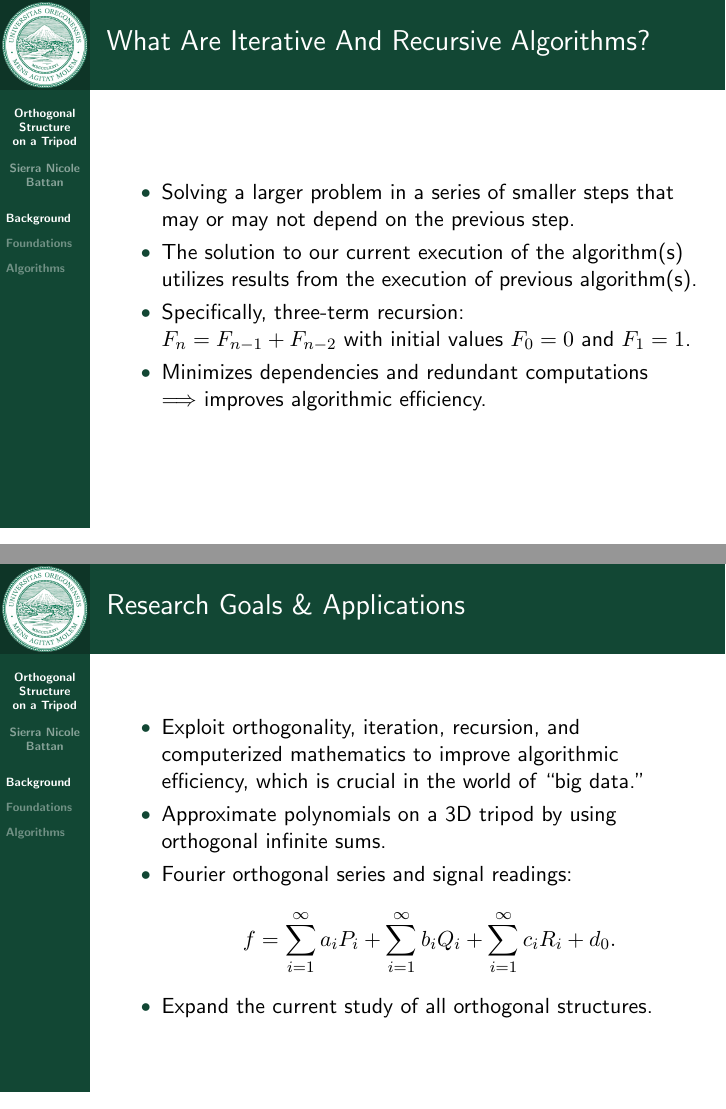
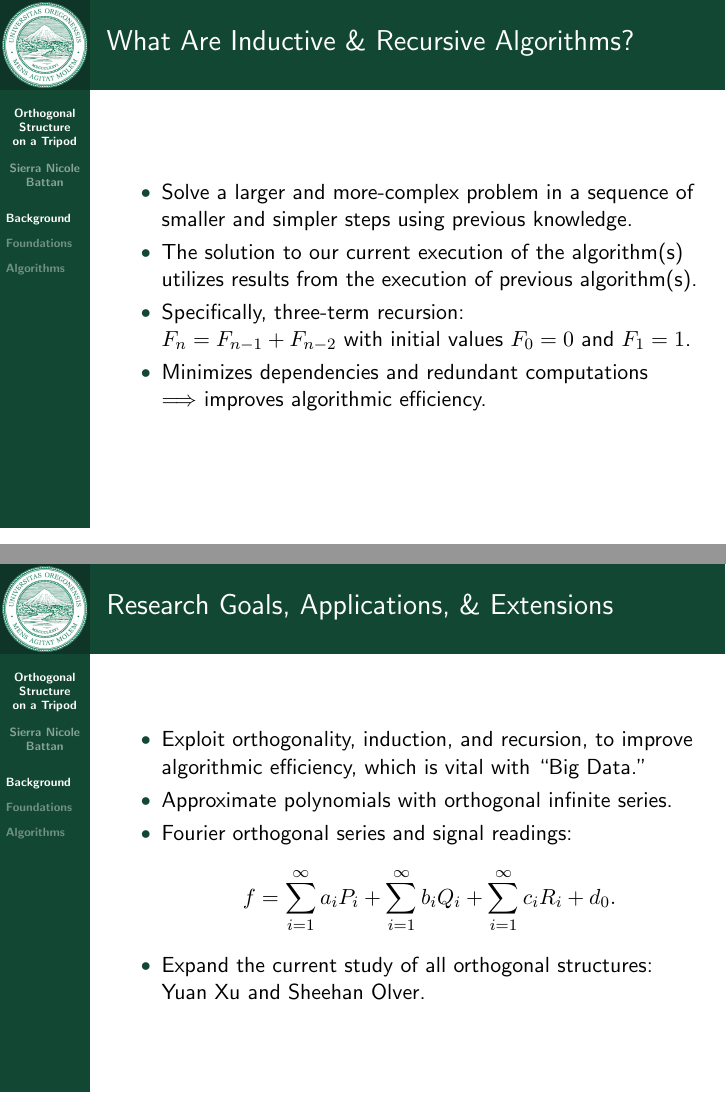
Before and after one commit to sbattan/OrthogonalStructureOnATripod, LaTeX slides (BattanThesisPresentation.tex): pages 4 and 5 of 19, joined at a grey line. The pictures show the PDF file BattanThesisPresentation.pdf that the author committed with the source.

Commit message:
Defense with Distinction

```diff
--- a/BattanThesisPresentation.tex
+++ b/BattanThesisPresentation.tex
@@ -80,21 +80,22 @@
 		\item Higher dimensions use sums of functions $f = \sum a_n P_n (x)$.
 		\item Inner product $\langle f, g\rangle$ must be commutative, linear in each component, and positive definite.
+		\item Thesis: $OB_n = \{\hat{P}_n, \hat{Q}_n, \hat{R}_n\}$.
 	\end{itemize}
 }
-\frame{\frametitle{What Are Iterative And Recursive Algorithms?}
+\frame{\frametitle{What Are Inductive \& Recursive Algorithms?}
 	\begin{itemize}
-		\item Solving a larger problem in a series of smaller steps that may or may not depend on the previous step.
+		\item Solve a larger and more-complex problem in a sequence of smaller and simpler steps using previous knowledge.
 		\item The solution to our current execution of the algorithm(s) utilizes results from the execution of previous algorithm(s).
 		\item Specifically, three-term recursion: \\ $F_n = F_{n-1} + F_{n-2}$ with initial values $F_0 = 0$ and $F_1 = 1$.
 		\item Minimizes dependencies and redundant computations \\ $\Longrightarrow$ improves algorithmic efficiency.
 	\end{itemize}
 }
-\frame{\frametitle{Research Goals \& Applications}
+\frame{\frametitle{Research Goals, Applications, \& Extensions}
 	\begin{itemize}
-		\item Exploit orthogonality, iteration, recursion, and computerized mathematics to improve algorithmic efficiency, which is crucial in the world of ``big data."
-		\item Approximate polynomials on a 3D tripod by using orthogonal infinite sums.
+		\item Exploit orthogonality, induction, and recursion, to improve algorithmic efficiency, which is vital with ``Big Data."
+		\item Approximate polynomials with orthogonal infinite series.
 		\item Fourier orthogonal series and signal readings: $$f = \sum_{i=1}^\infty a_i P_i + \sum_{i=1}^\infty b_i Q_i + \sum_{i=1}^\infty c_i R_i + d_0.$$
-		\item Expand the current study of all orthogonal structures.
+		\item Expand the current study of all orthogonal structures: Yuan Xu and Sheehan Olver.
 	\end{itemize}
 }
 
@@ -150,19 +152,19 @@
 
 
 \frame{\frametitle{Na\"ive Algorithm}
-	$V_n = \mathbb{R}_n [x, y, z] / \langle xy, xz, yz\rangle$ is the $n^{th}$-degree inner product space of the restricted tripod.
+	$V_n = n^{th}$-degree inner product space of the restricted tripod.
 
 	\vspace*{2mm}
-	Monic: $P_n = x^n + \langle$ lower-degree combination of$x,y,z\rangle$.
+	Monic: $P_n = x^n + \langle$ lower-degree combination of $x,y,z \ \rangle$.
 
 	\vspace*{2mm}Construct the monic polynomial basis $B_n = \{P_n, Q_n, R_n\}$:
 		$$P_n(x,y,z) = x^n + \sum_{i=1}^{n-1}a_i^Px^i + \sum_{i=1}^{n-1}b_i^Py^i + \sum_{i=1}^{n-1}c_i^Pz^i + d_0^P.$$
-	Since each basic element is monic, we can determine them by $\langle P_n, x^j\rangle = \langle P_n,y^j\rangle = \langle P_n, z^j\rangle = 0.$
+	Since each basic element is monic, we can determine them by $\langle P_n, x^j\rangle = \langle P_n,y^j\rangle = \langle P_n, z^j\rangle = 0$ for each $j = 0, 1, \ldots, n-1$.
 
 	\vspace*{2mm}
 	$\ldots$
 }
-\frame{\frametitle{Na\"ve Algorithm Complexity}
+\frame{\frametitle{Na\"ive Algorithm Complexity}
 	Three $(3n-2)\times(3n-2)$ matrices:
 
 	\vspace*{2mm}
```
Also changed, not shown: BattanThesisPresentation.pdf, BattanThesisPresentation.tex (34 more changed lines).
